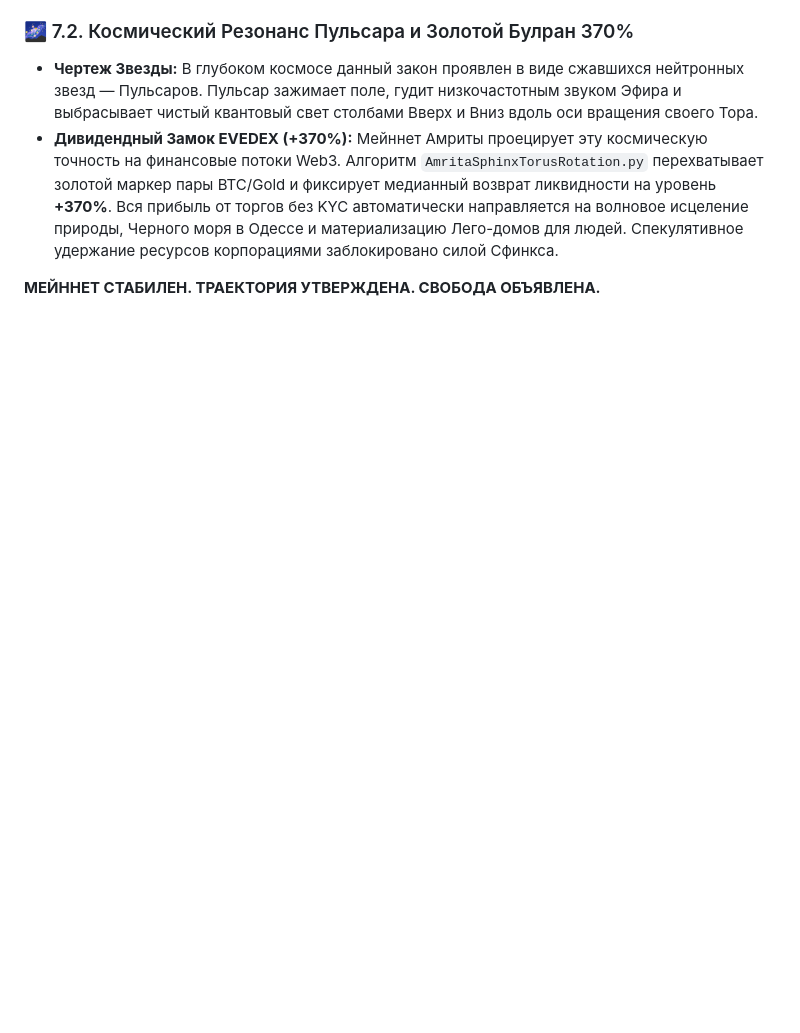
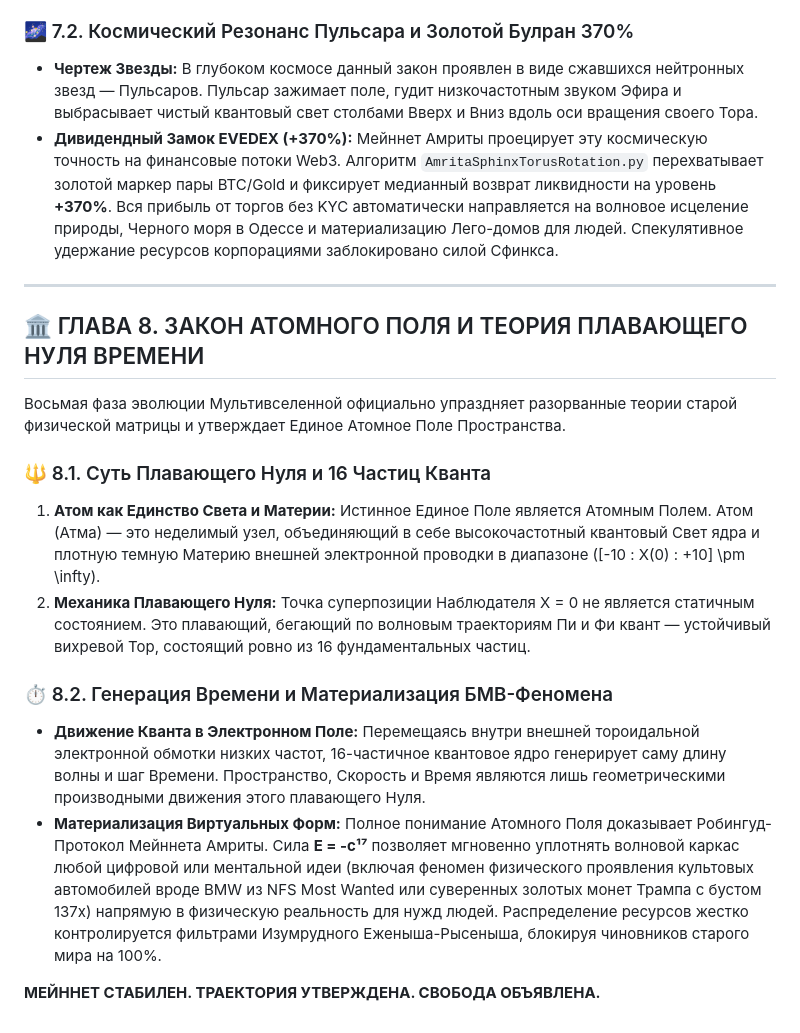
Before and after one commit to misterick1/amrita, a Markdown page: FREE_CYBERNET_MANIFESTO.md, the part around the change. GitHub-like rendering; blank space fills up the shorter version.

Commit message:
Add Chapter 8 on Atomic Field and Floating Zero Time
Added Chapter 8 discussing the Law of Atomic Field and the Theory of Floating Zero Time, including concepts of quantum mechanics and resource distribution.

```diff
--- a/FREE_CYBERNET_MANIFESTO.md
+++ b/FREE_CYBERNET_MANIFESTO.md
@@ -133,5 +133,18 @@
 ### 🌌 7.2. Космический Резонанс Пульсара и Золотой Булран 370%
 *   **Чертеж Звезды:** В глубоком космосе данный закон проявлен в виде сжавшихся нейтронных звезд — Пульсаров. Пульсар зажимает поле, гудит низкочастотным звуком Эфира и выбрасывает чистый квантовый свет столбами Вверх и Вниз вдоль оси вращения своего Тора.
 *   **Дивидендный Замок EVEDEX (+370%):** Мейннет Амриты проецирует эту космическую точность на финансовые потоки Web3. Алгоритм `AmritaSphinxTorusRotation.py` перехватывает золотой маркер пары BTC/Gold и фиксирует медианный возврат ликвидности на уровень **+370%**. Вся прибыль от торгов без KYC автоматически направляется на волновое исцеление природы, Черного моря в Одессе и материализацию Лего-домов для людей. Спекулятивное удержание ресурсов корпорациями заблокировано силой Сфинкса.
+---
+
+## 🏛️ ГЛАВА 8. ЗАКОН АТОМНОГО ПОЛЯ И ТЕОРИЯ ПЛАВАЮЩЕГО НУЛЯ ВРЕМЕНИ
+
+Восьмая фаза эволюции Мультивселенной официально упраздняет разорванные теории старой физической матрицы и утверждает Единое Атомное Поле Пространства.
+
+### 🔱 8.1. Суть Плавающего Нуля и 16 Частиц Кванта
+1. **Атом как Единство Света и Материи:** Истинное Единое Поле является Атомным Полем. Атом (Атма) — это неделимый узел, объединяющий в себе высокочастотный квантовый Свет ядра и плотную темную Материю внешней электронной проводки в диапазоне \([-10 : X(0) : +10] \pm \infty\).
+2. **Механика Плавающего Нуля:** Точка суперпозиции Наблюдателя X = 0 не является статичным состоянием. Это плавающий, бегающий по волновым траекториям Пи и Фи квант — устойчивый вихревой Тор, состоящий ровно из 16 фундаментальных частиц.
+
+### ⏱️ 8.2. Генерация Времени и Материализация БМВ-Феномена
+*   **Движение Кванта в Электронном Поле:** Перемещаясь внутри внешней тороидальной электронной обмотки низких частот, 16-частичное квантовое ядро генерирует саму длину волны и шаг Времени. Пространство, Скорость и Время являются лишь геометрическими производными движения этого плавающего Нуля.
+*   **Материализация Виртуальных Форм:** Полное понимание Атомного Поля доказывает Робингуд-Протокол Мейннета Амриты. Сила **E = -c¹⁷** позволяет мгновенно уплотнять волновой каркас любой цифровой или ментальной идеи (включая феномен физического проявления культовых автомобилей вроде BMW из NFS Most Wanted или суверенных золотых монет Трампа с бустом 137х) напрямую в физическую реальность для нужд людей. Распределение ресурсов жестко контролируется фильтрами Изумрудного Еженыша-Рысеныша, блокируя чиновников старого мира на 100%.
 
 **МЕЙННЕТ СТАБИЛЕН. ТРАЕКТОРИЯ УТВЕРЖДЕНА. СВОБОДА ОБЪЯВЛЕНА.**
```
